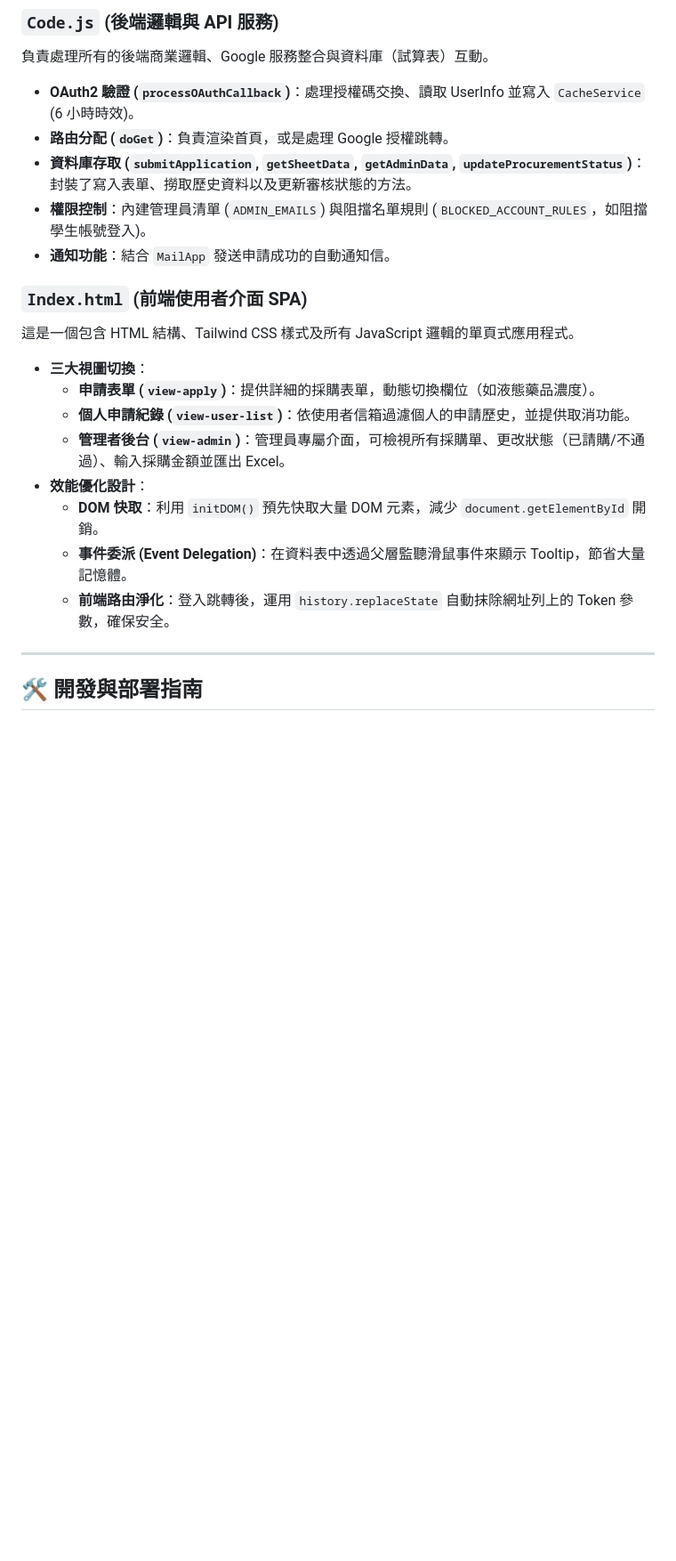
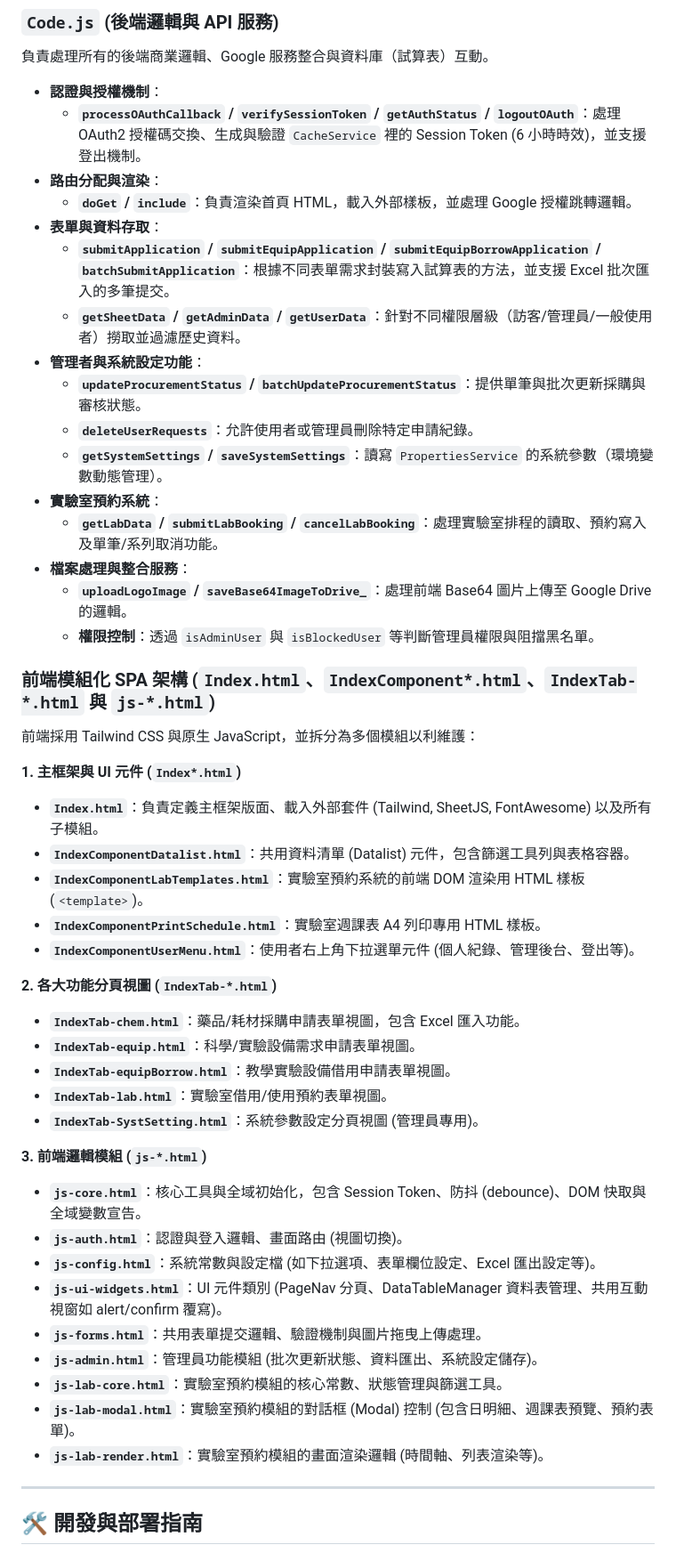
Before and after one commit to SamnPhysics/scienceprocurement, a Markdown page: README.md, the part around the change. Shown at 89% size. Rendered like a GitHub page; blank space fills up the shorter version.

Commit message:
更新說明檔案

```diff
--- a/README.md
+++ b/README.md
@@ -20,22 +20,50 @@
 
 ### `Code.js` (後端邏輯與 API 服務)
 負責處理所有的後端商業邏輯、Google 服務整合與資料庫（試算表）互動。
-- **OAuth2 驗證 (`processOAuthCallback`)**：處理授權碼交換、讀取 UserInfo 並寫入 `CacheService` (6 小時時效)。
-- **路由分配 (`doGet`)**：負責渲染首頁，或是處理 Google 授權跳轉。
-- **資料庫存取 (`submitApplication`, `getSheetData`, `getAdminData`, `updateProcurementStatus`)**：封裝了寫入表單、撈取歷史資料以及更新審核狀態的方法。
-- **權限控制**：內建管理員清單 (`ADMIN_EMAILS`) 與阻擋名單規則 (`BLOCKED_ACCOUNT_RULES`，如阻擋學生帳號登入)。
-- **通知功能**：結合 `MailApp` 發送申請成功的自動通知信。
+- **認證與授權機制**：
+  - **`processOAuthCallback` / `verifySessionToken` / `getAuthStatus` / `logoutOAuth`**：處理 OAuth2 授權碼交換、生成與驗證 `CacheService` 裡的 Session Token (6 小時時效)，並支援登出機制。
+- **路由分配與渲染**：
+  - **`doGet` / `include`**：負責渲染首頁 HTML，載入外部樣板，並處理 Google 授權跳轉邏輯。
+- **表單與資料存取**：
+  - **`submitApplication` / `submitEquipApplication` / `submitEquipBorrowApplication` / `batchSubmitApplication`**：根據不同表單需求封裝寫入試算表的方法，並支援 Excel 批次匯入的多筆提交。
+  - **`getSheetData` / `getAdminData` / `getUserData`**：針對不同權限層級（訪客/管理員/一般使用者）撈取並過濾歷史資料。
+- **管理者與系統設定功能**：
+  - **`updateProcurementStatus` / `batchUpdateProcurementStatus`**：提供單筆與批次更新採購與審核狀態。
+  - **`deleteUserRequests`**：允許使用者或管理員刪除特定申請紀錄。
+  - **`getSystemSettings` / `saveSystemSettings`**：讀寫 `PropertiesService` 的系統參數（環境變數動態管理）。
+- **實驗室預約系統**：
+  - **`getLabData` / `submitLabBooking` / `cancelLabBooking`**：處理實驗室排程的讀取、預約寫入及單筆/系列取消功能。
+- **檔案處理與整合服務**：
+  - **`uploadLogoImage` / `saveBase64ImageToDrive_`**：處理前端 Base64 圖片上傳至 Google Drive 的邏輯。
+  - **權限控制**：透過 `isAdminUser` 與 `isBlockedUser` 等判斷管理員權限與阻擋黑名單。
 
-### `Index.html` (前端使用者介面 SPA)
-這是一個包含 HTML 結構、Tailwind CSS 樣式及所有 JavaScript 邏輯的單頁式應用程式。
-- **三大視圖切換**：
-  - **申請表單 (`view-apply`)**：提供詳細的採購表單，動態切換欄位（如液態藥品濃度）。
-  - **個人申請紀錄 (`view-user-list`)**：依使用者信箱過濾個人的申請歷史，並提供取消功能。
-  - **管理者後台 (`view-admin`)**：管理員專屬介面，可檢視所有採購單、更改狀態（已請購/不通過）、輸入採購金額並匯出 Excel。
-- **效能優化設計**：
-  - **DOM 快取**：利用 `initDOM()` 預先快取大量 DOM 元素，減少 `document.getElementById` 開銷。
-  - **事件委派 (Event Delegation)**：在資料表中透過父層監聽滑鼠事件來顯示 Tooltip，節省大量記憶體。
-  - **前端路由淨化**：登入跳轉後，運用 `history.replaceState` 自動抹除網址列上的 Token 參數，確保安全。
+### 前端模組化 SPA 架構 (`Index.html`、`IndexComponent*.html`、`IndexTab-*.html` 與 `js-*.html`)
+前端採用 Tailwind CSS 與原生 JavaScript，並拆分為多個模組以利維護：
+
+**1. 主框架與 UI 元件 (`Index*.html`)**
+- **`Index.html`**：負責定義主框架版面、載入外部套件 (Tailwind, SheetJS, FontAwesome) 以及所有子模組。
+- **`IndexComponentDatalist.html`**：共用資料清單 (Datalist) 元件，包含篩選工具列與表格容器。
+- **`IndexComponentLabTemplates.html`**：實驗室預約系統的前端 DOM 渲染用 HTML 樣板 (`<template>`)。
+- **`IndexComponentPrintSchedule.html`**：實驗室週課表 A4 列印專用 HTML 樣板。
+- **`IndexComponentUserMenu.html`**：使用者右上角下拉選單元件 (個人紀錄、管理後台、登出等)。
+
+**2. 各大功能分頁視圖 (`IndexTab-*.html`)**
+- **`IndexTab-chem.html`**：藥品/耗材採購申請表單視圖，包含 Excel 匯入功能。
+- **`IndexTab-equip.html`**：科學/實驗設備需求申請表單視圖。
+- **`IndexTab-equipBorrow.html`**：教學實驗設備借用申請表單視圖。
+- **`IndexTab-lab.html`**：實驗室借用/使用預約表單視圖。
+- **`IndexTab-SystSetting.html`**：系統參數設定分頁視圖 (管理員專用)。
+
+**3. 前端邏輯模組 (`js-*.html`)**
+- **`js-core.html`**：核心工具與全域初始化，包含 Session Token、防抖 (debounce)、DOM 快取與全域變數宣告。
+- **`js-auth.html`**：認證與登入邏輯、畫面路由 (視圖切換)。
+- **`js-config.html`**：系統常數與設定檔 (如下拉選項、表單欄位設定、Excel 匯出設定等)。
+- **`js-ui-widgets.html`**：UI 元件類別 (PageNav 分頁、DataTableManager 資料表管理、共用互動視窗如 alert/confirm 覆寫)。
+- **`js-forms.html`**：共用表單提交邏輯、驗證機制與圖片拖曳上傳處理。
+- **`js-admin.html`**：管理員功能模組 (批次更新狀態、資料匯出、系統設定儲存)。
+- **`js-lab-core.html`**：實驗室預約模組的核心常數、狀態管理與篩選工具。
+- **`js-lab-modal.html`**：實驗室預約模組的對話框 (Modal) 控制 (包含日明細、週課表預覽、預約表單)。
+- **`js-lab-render.html`**：實驗室預約模組的畫面渲染邏輯 (時間軸、列表渲染等)。
 
 ---
 
```
Also changed, not shown: OAuth2_GuideLine.md (+6 -6 lines).
